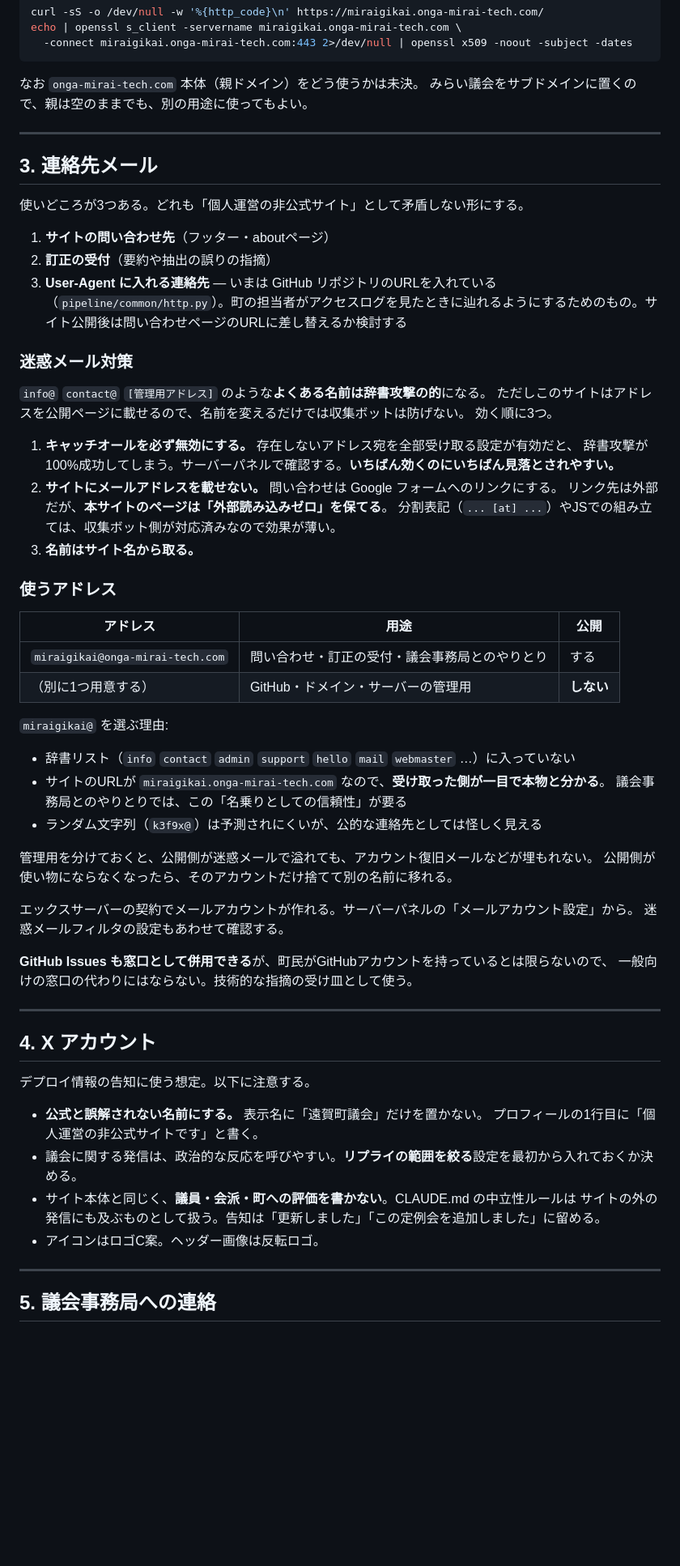
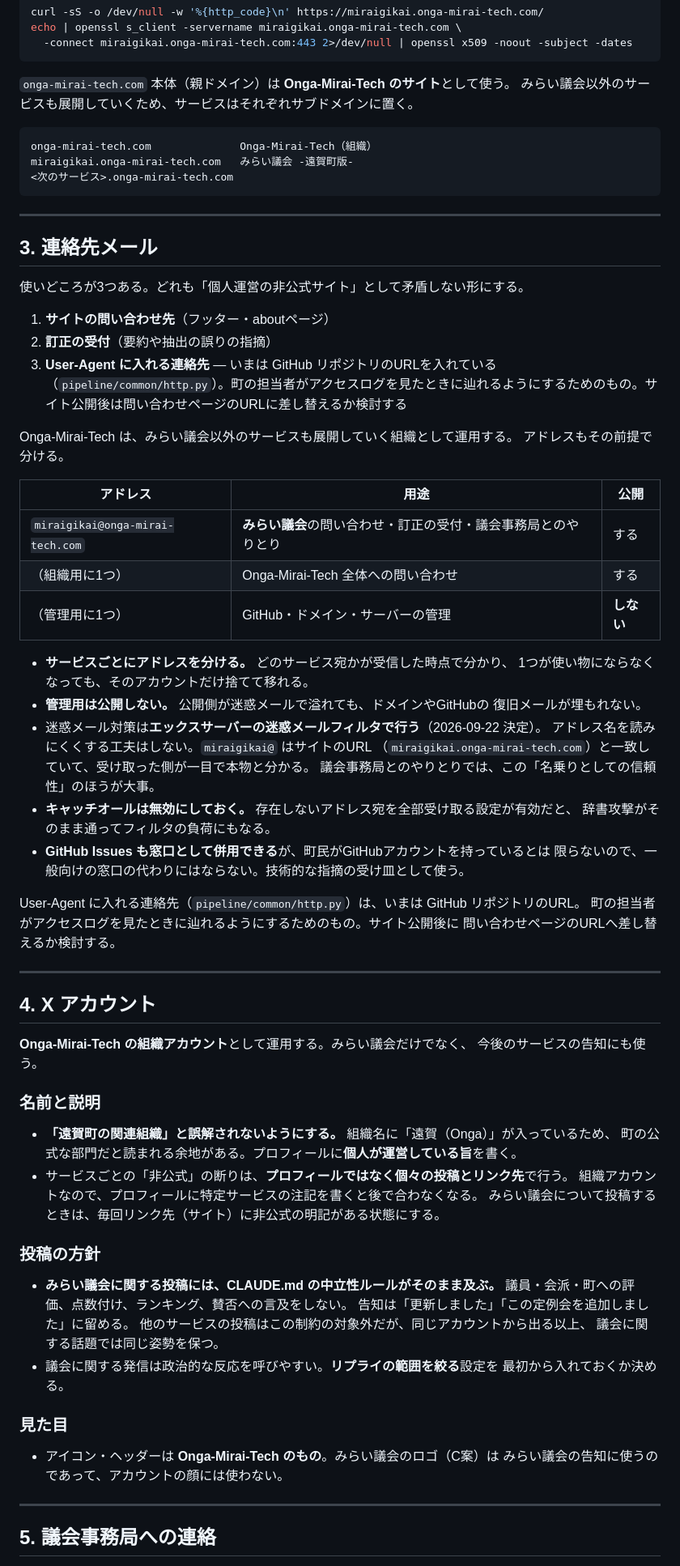
Before and after one commit to Onga-Mirai-Tech/Onga-Mirai-Gikai, a Markdown page: docs/運用メモ.md, the part around the change. Shown at 81% size. Drawn GitHub-style; blank space fills up the shorter version.

Commit message:
Onga-Mirai-Tech を複数サービスを持つ組織として前提に置き直す
みらい議会以外のサービスも展開していく方針を受けて、メール・Xアカウント・
ドメイン構成の記述を書き直した。

- メールはサービスごとに分け、組織用と管理用を別に持つ。迷惑メール対策は
  エックスサーバーの迷惑メールフィルタで行う（アドレス名を読みにくくはしない）
- Xは組織アカウント。みらい議会に関する投稿にだけ中立性ルールが及ぶ。
  サービスごとの「非公式」の断りはプロフィールではなく個々の投稿とリンク先で行う
- 親ドメインは組織サイト、サービスはサブドメインに置く

組織名に「遠賀（Onga）」が入るため、町の関連組織と誤解されない書き方を明記した。

Co-Authored-By: Claude Opus 5 <noreply@anthropic.com>

````diff
--- a/docs/運用メモ.md
+++ b/docs/運用メモ.md
@@ -97,8 +97,12 @@ echo | openssl s_client -servername miraigikai.onga-mirai-tech.com \
   -connect miraigikai.onga-mirai-tech.com:443 2>/dev/null | openssl x509 -noout -subject -dates
 ```
 
-なお `onga-mirai-tech.com` 本体（親ドメイン）をどう使うかは未決。
-みらい議会をサブドメインに置くので、親は空のままでも、別の用途に使ってもよい。
+`onga-mirai-tech.com` 本体（親ドメイン）は **Onga-Mirai-Tech のサイト**として使う。
+みらい議会以外のサービスも展開していくため、サービスはそれぞれサブドメインに置く。
+
+    onga-mirai-tech.com              Onga-Mirai-Tech（組織）
+    miraigikai.onga-mirai-tech.com   みらい議会 -遠賀町版-
+    <次のサービス>.onga-mirai-tech.com
 
 ---
 
@@ -110,54 +114,61 @@ echo | openssl s_client -servername miraigikai.onga-mirai-tech.com \
 2. **訂正の受付**（要約や抽出の誤りの指摘）
 3. **User-Agent に入れる連絡先** — いまは GitHub リポジトリのURLを入れている（`pipeline/common/http.py`）。町の担当者がアクセスログを見たときに辿れるようにするためのもの。サイト公開後は問い合わせページのURLに差し替えるか検討する
 
-### 迷惑メール対策
-
-`info@` `contact@` `[管理用アドレス]` のような**よくある名前は辞書攻撃の的**になる。
-ただしこのサイトはアドレスを公開ページに載せるので、名前を変えるだけでは収集ボットは防げない。
-効く順に3つ。
-
-1. **キャッチオールを必ず無効にする。** 存在しないアドレス宛を全部受け取る設定が有効だと、
-   辞書攻撃が100%成功してしまう。サーバーパネルで確認する。**いちばん効くのにいちばん見落とされやすい。**
-2. **サイトにメールアドレスを載せない。** 問い合わせは Google フォームへのリンクにする。
-   リンク先は外部だが、**本サイトのページは「外部読み込みゼロ」を保てる**。
-   分割表記（`... [at] ...`）やJSでの組み立ては、収集ボット側が対応済みなので効果が薄い。
-3. **名前はサイト名から取る。**
-
-### 使うアドレス
+Onga-Mirai-Tech は、みらい議会以外のサービスも展開していく組織として運用する。
+アドレスもその前提で分ける。
 
 | アドレス | 用途 | 公開 |
 |---|---|---|
-| `miraigikai@onga-mirai-tech.com` | 問い合わせ・訂正の受付・議会事務局とのやりとり | する |
-| （別に1つ用意する） | GitHub・ドメイン・サーバーの管理用 | **しない** |
+| `miraigikai@onga-mirai-tech.com` | **みらい議会**の問い合わせ・訂正の受付・議会事務局とのやりとり | する |
+| （組織用に1つ） | Onga-Mirai-Tech 全体への問い合わせ | する |
+| （管理用に1つ） | GitHub・ドメイン・サーバーの管理 | **しない** |
 
-`miraigikai@` を選ぶ理由:
+- **サービスごとにアドレスを分ける。** どのサービス宛かが受信した時点で分かり、
+  1つが使い物にならなくなっても、そのアカウントだけ捨てて移れる。
+- **管理用は公開しない。** 公開側が迷惑メールで溢れても、ドメインやGitHubの
+  復旧メールが埋もれない。
+- 迷惑メール対策は**エックスサーバーの迷惑メールフィルタで行う**（2026-09-22 決定）。
+  アドレス名を読みにくくする工夫はしない。`miraigikai@` はサイトのURL
+  （`miraigikai.onga-mirai-tech.com`）と一致していて、受け取った側が一目で本物と分かる。
+  議会事務局とのやりとりでは、この「名乗りとしての信頼性」のほうが大事。
+- **キャッチオールは無効にしておく。** 存在しないアドレス宛を全部受け取る設定が有効だと、
+  辞書攻撃がそのまま通ってフィルタの負荷にもなる。
+- **GitHub Issues も窓口として併用できる**が、町民がGitHubアカウントを持っているとは
+  限らないので、一般向けの窓口の代わりにはならない。技術的な指摘の受け皿として使う。
 
-- 辞書リスト（`info` `contact` `admin` `support` `hello` `mail` `webmaster` …）に入っていない
-- サイトのURLが `miraigikai.onga-mirai-tech.com` なので、**受け取った側が一目で本物と分かる**。
-  議会事務局とのやりとりでは、この「名乗りとしての信頼性」が要る
-- ランダム文字列（`k3f9x@`）は予測されにくいが、公的な連絡先としては怪しく見える
-
-管理用を分けておくと、公開側が迷惑メールで溢れても、アカウント復旧メールなどが埋もれない。
-公開側が使い物にならなくなったら、そのアカウントだけ捨てて別の名前に移れる。
-
-エックスサーバーの契約でメールアカウントが作れる。サーバーパネルの「メールアカウント設定」から。
-迷惑メールフィルタの設定もあわせて確認する。
-
-**GitHub Issues も窓口として併用できる**が、町民がGitHubアカウントを持っているとは限らないので、
-一般向けの窓口の代わりにはならない。技術的な指摘の受け皿として使う。
+User-Agent に入れる連絡先（`pipeline/common/http.py`）は、いまは GitHub リポジトリのURL。
+町の担当者がアクセスログを見たときに辿れるようにするためのもの。サイト公開後に
+問い合わせページのURLへ差し替えるか検討する。
 
 ---
 
 ## 4. X アカウント
 
-デプロイ情報の告知に使う想定。以下に注意する。
+**Onga-Mirai-Tech の組織アカウント**として運用する。みらい議会だけでなく、
+今後のサービスの告知にも使う。
 
-- **公式と誤解されない名前にする。** 表示名に「遠賀町議会」だけを置かない。
-  プロフィールの1行目に「個人運営の非公式サイトです」と書く。
-- 議会に関する発信は、政治的な反応を呼びやすい。**リプライの範囲を絞る**設定を最初から入れておくか決める。
-- サイト本体と同じく、**議員・会派・町への評価を書かない**。CLAUDE.md の中立性ルールは
-  サイトの外の発信にも及ぶものとして扱う。告知は「更新しました」「この定例会を追加しました」に留める。
-- アイコンはロゴC案。ヘッダー画像は反転ロゴ。
+### 名前と説明
+
+- **「遠賀町の関連組織」と誤解されないようにする。** 組織名に「遠賀（Onga）」が入っているため、
+  町の公式な部門だと読まれる余地がある。プロフィールに**個人が運営している旨**を書く。
+- サービスごとの「非公式」の断りは、**プロフィールではなく個々の投稿とリンク先**で行う。
+  組織アカウントなので、プロフィールに特定サービスの注記を書くと後で合わなくなる。
+  みらい議会について投稿するときは、毎回リンク先（サイト）に非公式の明記がある状態にする。
+
+### 投稿の方針
+
+- **みらい議会に関する投稿には、CLAUDE.md の中立性ルールがそのまま及ぶ。**
+  議員・会派・町への評価、点数付け、ランキング、賛否への言及をしない。
+  告知は「更新しました」「この定例会を追加しました」に留める。
+  他のサービスの投稿はこの制約の対象外だが、同じアカウントから出る以上、
+  議会に関する話題では同じ姿勢を保つ。
+- 議会に関する発信は政治的な反応を呼びやすい。**リプライの範囲を絞る**設定を
+  最初から入れておくか決める。
+
+### 見た目
+
+- アイコン・ヘッダーは **Onga-Mirai-Tech のもの**。みらい議会のロゴ（C案）は
+  みらい議会の告知に使うのであって、アカウントの顔には使わない。
 
 ---
 
````
Also changed, not shown: docs/設計ドラフト.md (+1 -1 lines).
